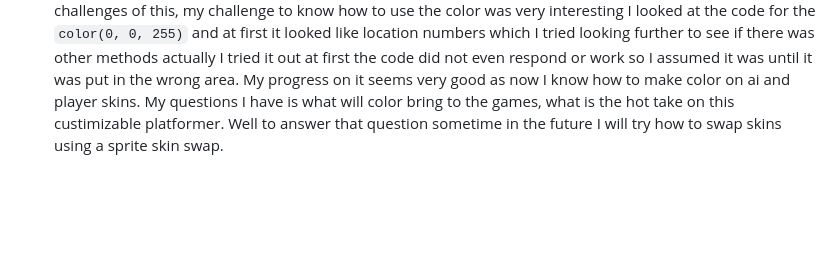
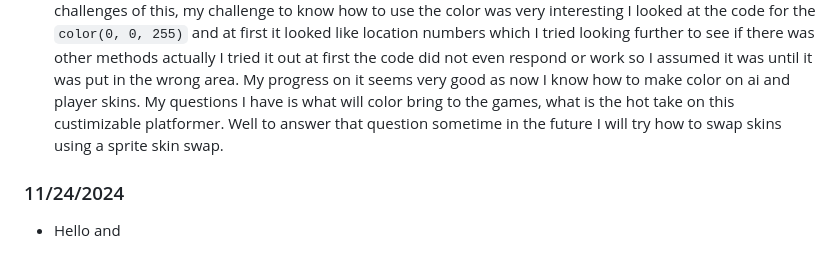
Before and after one commit to chrisr3403/Sep11-Freedom-Project, a Markdown page: tool/learning-log.md, the part around the change. Drawn GitHub-style; blank space fills up the shorter version.

```diff
--- a/tool/learning-log.md
+++ b/tool/learning-log.md
@@ -42,8 +42,8 @@ respond or work so I assumed it was until it was put in the wrong area. My progr
 My questions I have is what will color bring to the games, what is the hot take on this custimizable platformer.
 Well to answer that question sometime in the future I will try how to swap skins using a sprite skin swap.
 
-
-
+### 11/24/2024
+* Hello and
 
 <!--
 * Links you used today (websites, videos, etc)
```
